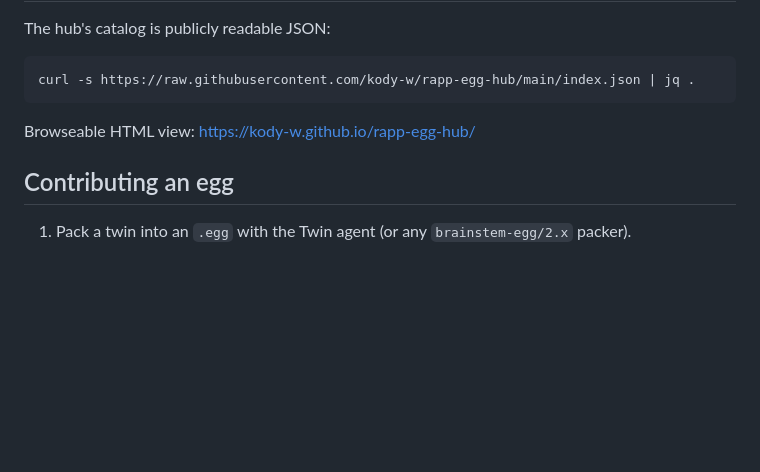
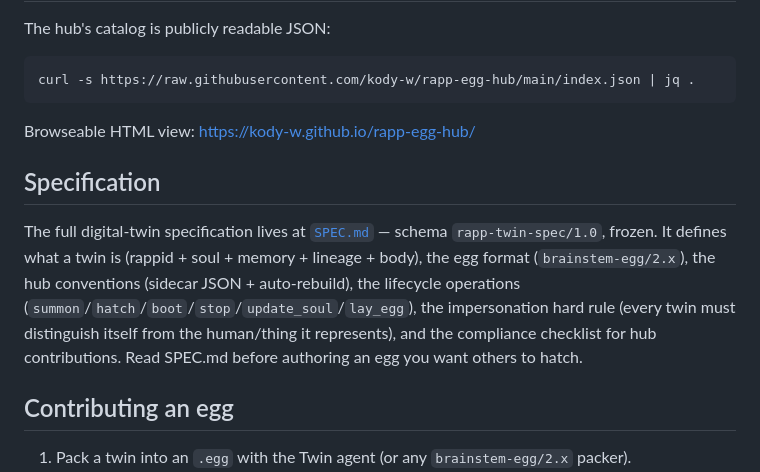
Before and after one commit to kody-w/rapp-egg-hub, a Markdown page: README.md, the part around the change. GitHub-like rendering; blank space fills up the shorter version.

```diff
--- a/README.md
+++ b/README.md
@@ -73,6 +73,10 @@ curl -s https://raw.githubusercontent.com/kody-w/rapp-egg-hub/main/index.json |
 
 Browseable HTML view: <https://kody-w.github.io/rapp-egg-hub/>
 
+## Specification
+
+The full digital-twin specification lives at [`SPEC.md`](./SPEC.md) — schema `rapp-twin-spec/1.0`, frozen. It defines what a twin is (rappid + soul + memory + lineage + body), the egg format (`brainstem-egg/2.x`), the hub conventions (sidecar JSON + auto-rebuild), the lifecycle operations (`summon`/`hatch`/`boot`/`stop`/`update_soul`/`lay_egg`), the impersonation hard rule (every twin must distinguish itself from the human/thing it represents), and the compliance checklist for hub contributions. Read SPEC.md before authoring an egg you want others to hatch.
+
 ## Contributing an egg
 
 1. Pack a twin into an `.egg` with the Twin agent (or any `brainstem-egg/2.x` packer).
```
Also changed, not shown: SPEC.md (added, +515 -0 lines).
